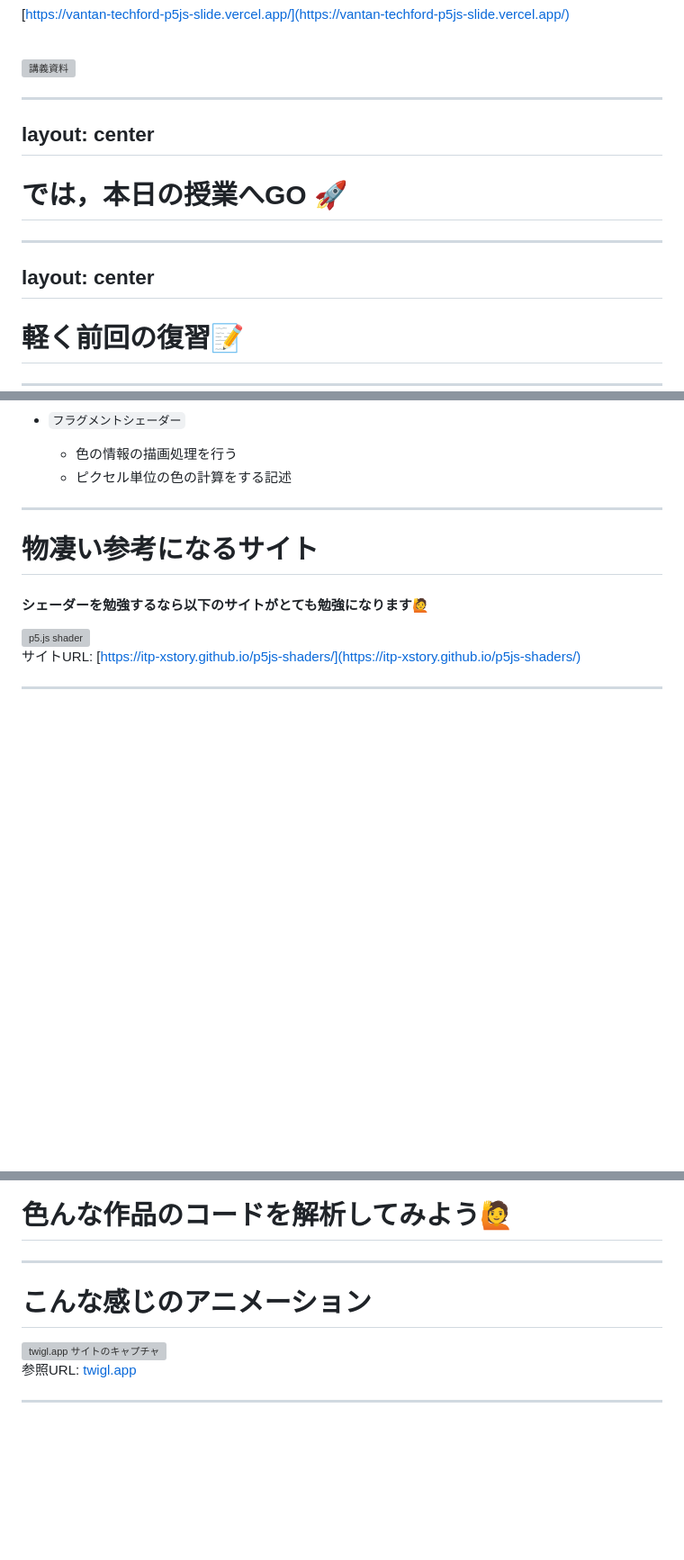
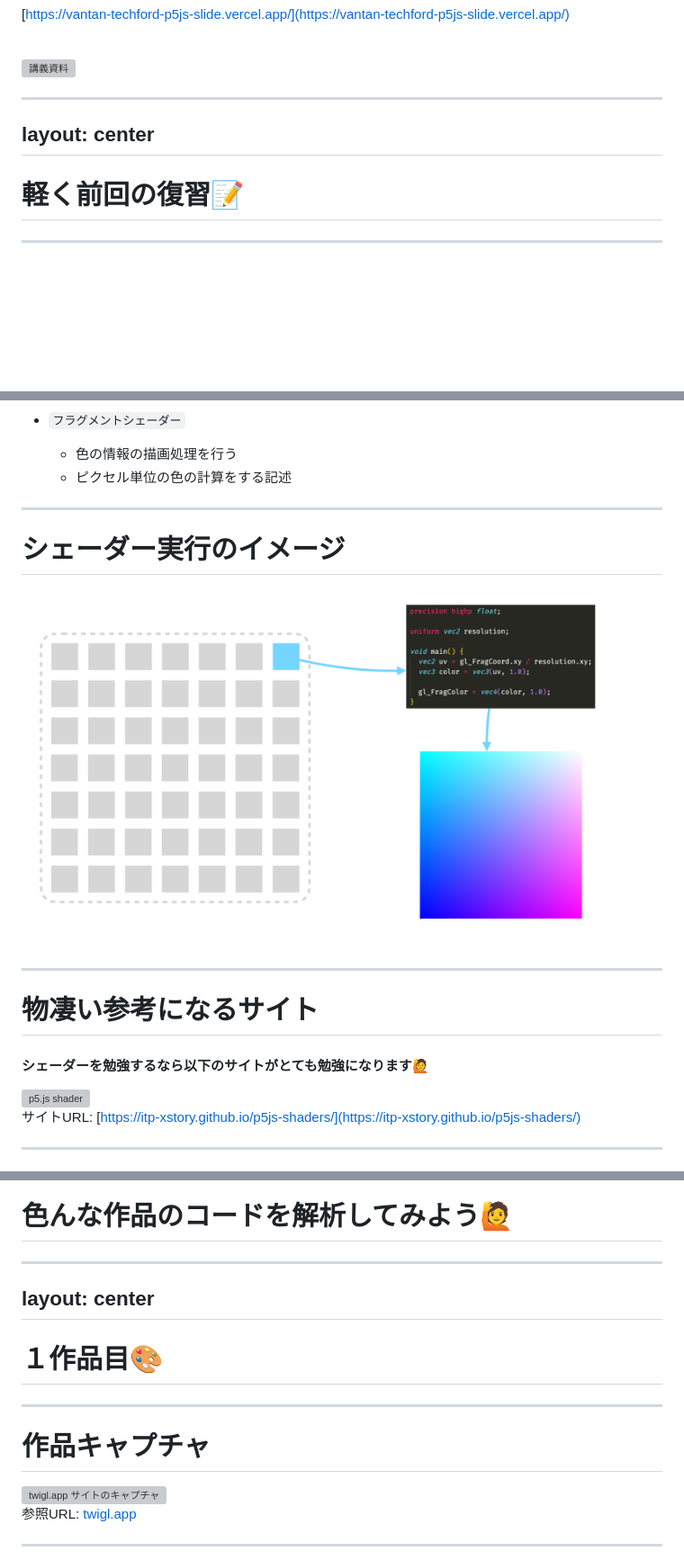
Before and after one commit to kkeeth/vantan-techford-p5js-slide, a Markdown page: slides/17.md, 3 parts joined by grey strips. Shown: that part at 90% size. GitHub-like rendering; pictures changed too: assets/17/shader_detail.png (added); blank space fills up the shorter version; grey boxes are pictures that could not be loaded.

Commit message:
feat: wip-2 17.md

```diff
--- a/slides/17.md
+++ b/slides/17.md
@@ -91,12 +91,6 @@ layout: center
 layout: center
 ---
 
-# では，本日の授業へGO 🚀
-
----
-layout: center
----
-
 # 軽く前回の復習📝
 
 ---
@@ -142,6 +136,12 @@ h1 {
 * `フラグメントシェーダー`
   * 色の情報の描画処理を行う
   * ピクセル単位の色の計算をする記述
+
+---
+
+# シェーダー実行のイメージ
+
+<img src="/assets/17/shader_detail.png" alt="シェーダーの仕組み" class="mx-auto" width="" />
 
 ---
 
@@ -502,8 +502,13 @@ h1 {
 </style>
 
 ---
+layout: center
+---
 
-# こんな感じのアニメーション
+# １作品目🎨
+---
+
+# 作品キャプチャ
 
 <img src="/assets/17/twigl_app.png" alt="twigl.app サイトのキャプチャ" class="mx-auto" width="700" />
 
```
